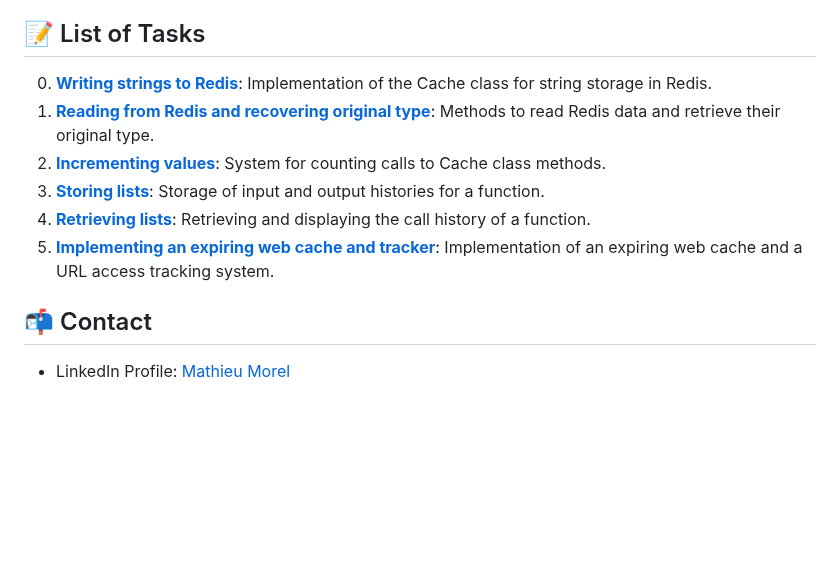
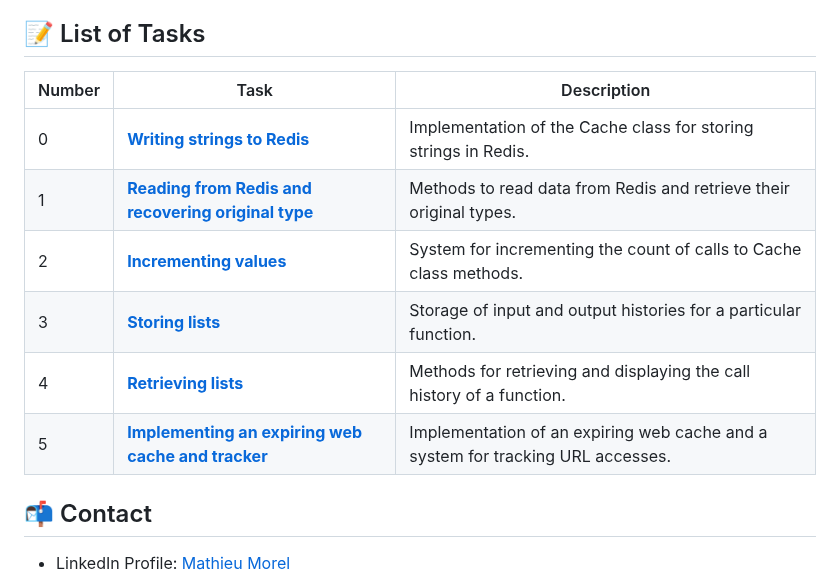
Before and after one commit to MathieuMorel62/holbertonschool-web_back_end, a Markdown page: 0x0B_redis_basic/README.md, the part around the change. Drawn GitHub-style; blank space fills up the shorter version.

```diff
--- a/0x0B_redis_basic/README.md
+++ b/0x0B_redis_basic/README.md
@@ -139,12 +139,14 @@ print("outputs: {}".format(outputs))
 
 ## 📝 List of Tasks
 
-0. [**Writing strings to Redis**](https://github.com/MathieuMorel62/holbertonschool-web_back_end/blob/main/0x0B_redis_basic/exercise.py): Implementation of the Cache class for string storage in Redis.
-1. [**Reading from Redis and recovering original type**](https://github.com/MathieuMorel62/holbertonschool-web_back_end/blob/main/0x0B_redis_basic/exercise.py): Methods to read Redis data and retrieve their original type.
-2. [**Incrementing values**](https://github.com/MathieuMorel62/holbertonschool-web_back_end/blob/main/0x0B_redis_basic/exercise.py): System for counting calls to Cache class methods.
-3. [**Storing lists**](https://github.com/MathieuMorel62/holbertonschool-web_back_end/blob/main/0x0B_redis_basic/exercise.py): Storage of input and output histories for a function.
-4. [**Retrieving lists**](https://github.com/MathieuMorel62/holbertonschool-web_back_end/blob/main/0x0B_redis_basic/exercise.py): Retrieving and displaying the call history of a function.
-5. [**Implementing an expiring web cache and tracker**](https://github.com/MathieuMorel62/holbertonschool-web_back_end/blob/main/0x0B_redis_basic/web.py): Implementation of an expiring web cache and a URL access tracking system.
+| Number | Task | Description |
+| ------ | ---- | ----------- |
+| 0 | [**Writing strings to Redis**](https://github.com/MathieuMorel62/holbertonschool-web_back_end/blob/main/0x0B_redis_basic/exercise.py) | Implementation of the Cache class for storing strings in Redis. |
+| 1 | [**Reading from Redis and recovering original type**](https://github.com/MathieuMorel62/holbertonschool-web_back_end/blob/main/0x0B_redis_basic/exercise.py) | Methods to read data from Redis and retrieve their original types. |
+| 2 | [**Incrementing values**](https://github.com/MathieuMorel62/holbertonschool-web_back_end/blob/main/0x0B_redis_basic/exercise.py) | System for incrementing the count of calls to Cache class methods. |
+| 3 | [**Storing lists**](https://github.com/MathieuMorel62/holbertonschool-web_back_end/blob/main/0x0B_redis_basic/exercise.py) | Storage of input and output histories for a particular function. |
+| 4 | [**Retrieving lists**](https://github.com/MathieuMorel62/holbertonschool-web_back_end/blob/main/0x0B_redis_basic/exercise.py) | Methods for retrieving and displaying the call history of a function. |
+| 5 | [**Implementing an expiring web cache and tracker**](https://github.com/MathieuMorel62/holbertonschool-web_back_end/blob/main/0x0B_redis_basic/web.py) | Implementation of an expiring web cache and a system for tracking URL accesses. |
 
 ## 📬 Contact
 
```
